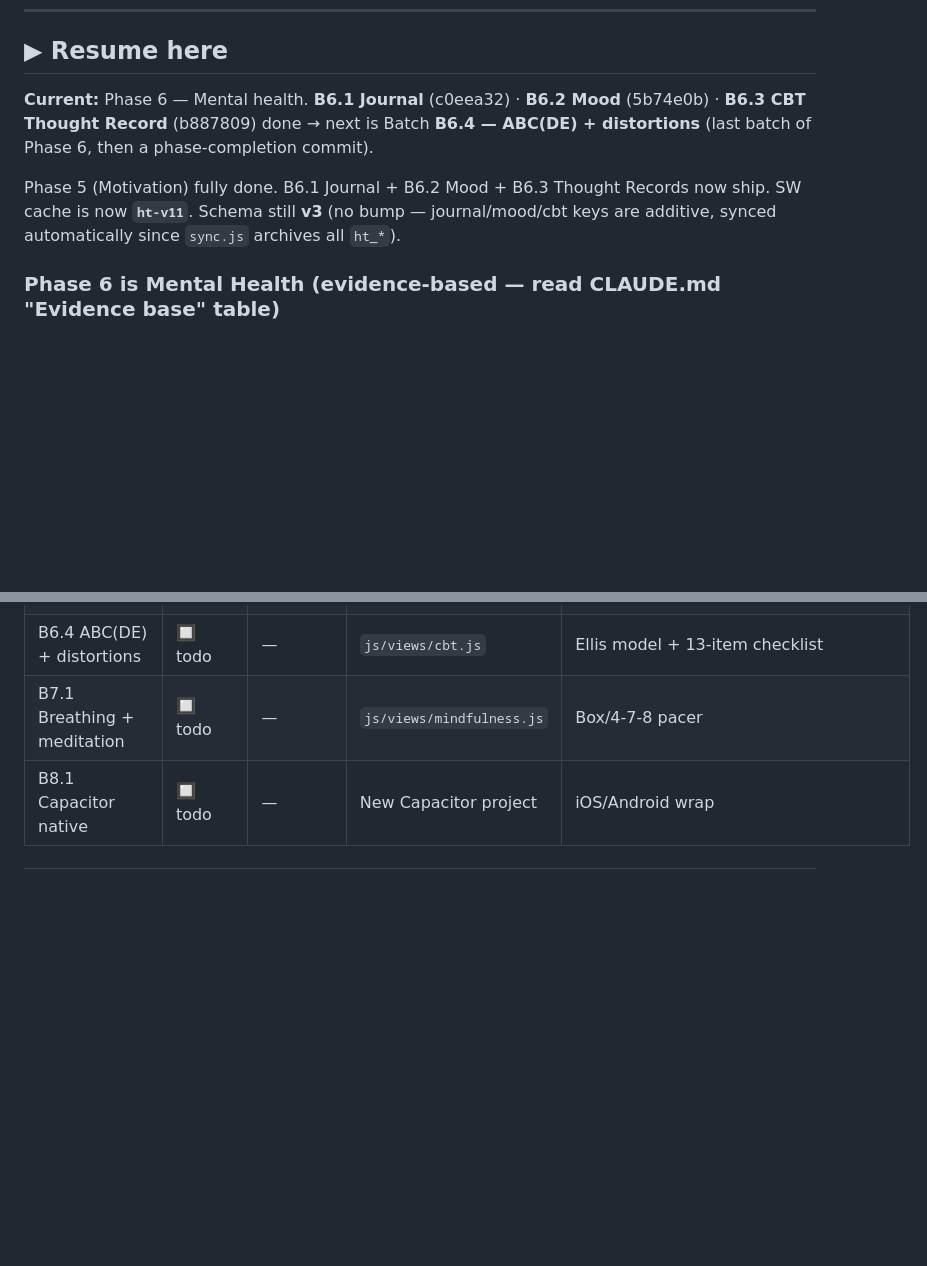
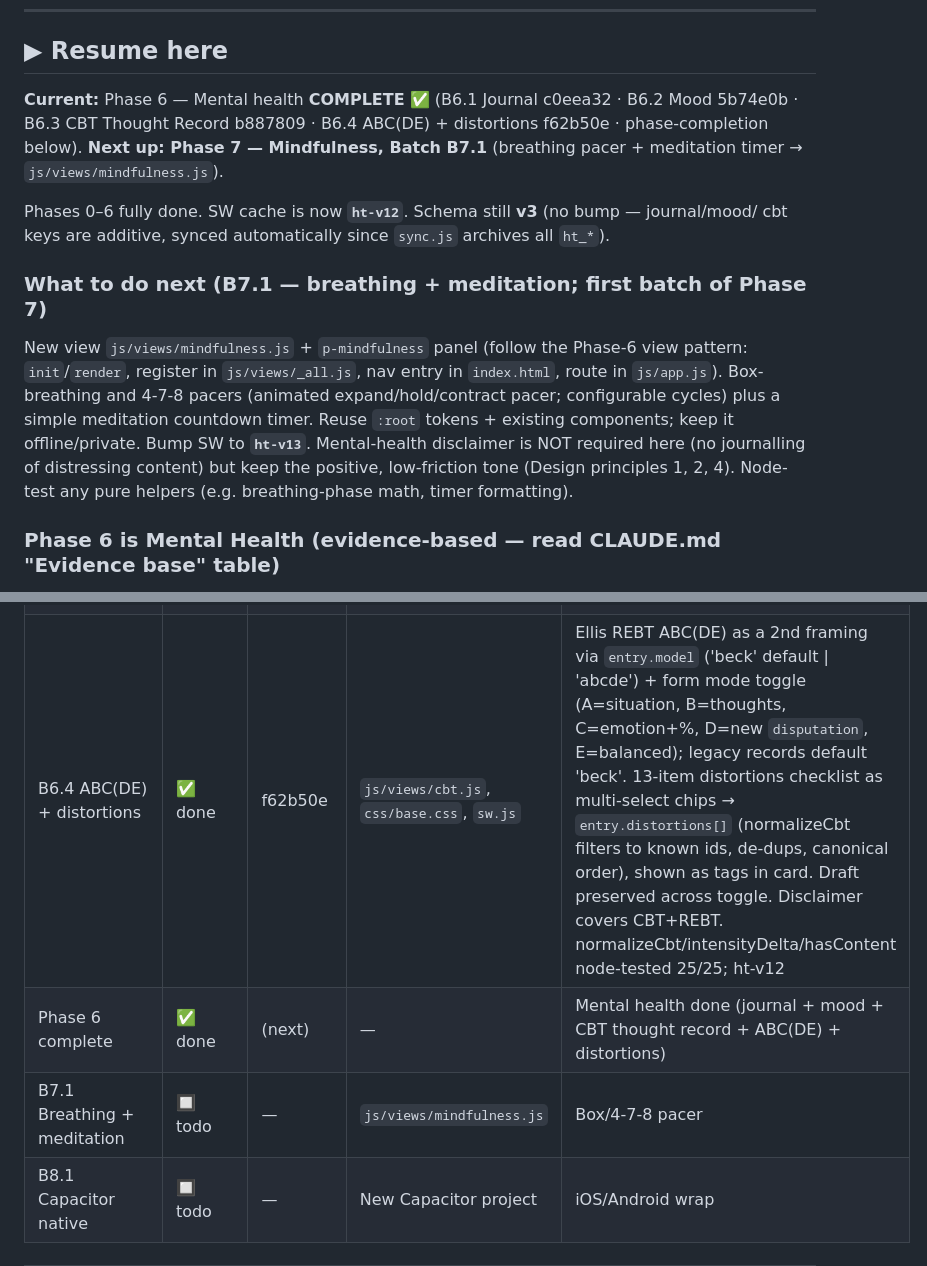
Before and after one commit to Aravindsreeni/habit-tracker, a Markdown page: progress.md, 2 parts joined by grey strips. Drawn GitHub-style; blank space fills up the shorter version.

Commit message:
chore: complete Phase 6 — Mental health
Journal (Three Good Things), daily mood check-in, CBT thought record, and the
ABC(DE) model + cognitive-distortions checklist all ship. Update progress.md:
mark B6.4 done (f62b50e), record Phase 6 completion, set resume to Phase 7
B7.1 (breathing pacer + meditation timer).

Co-Authored-By: Claude Opus 4.8 <noreply@anthropic.com>

```diff
--- a/progress.md
+++ b/progress.md
@@ -6,13 +6,23 @@
 
 ## ▶ Resume here
 
-**Current:** Phase 6 — Mental health. **B6.1 Journal** (c0eea32) · **B6.2 Mood** (5b74e0b) ·
-**B6.3 CBT Thought Record** (b887809) done → next is Batch **B6.4 — ABC(DE) + distortions**
-(last batch of Phase 6, then a phase-completion commit).
+**Current:** Phase 6 — Mental health **COMPLETE** ✅ (B6.1 Journal c0eea32 · B6.2 Mood 5b74e0b ·
+B6.3 CBT Thought Record b887809 · B6.4 ABC(DE) + distortions f62b50e · phase-completion below).
+**Next up: Phase 7 — Mindfulness, Batch B7.1** (breathing pacer + meditation timer →
+`js/views/mindfulness.js`).
 
-Phase 5 (Motivation) fully done. B6.1 Journal + B6.2 Mood + B6.3 Thought Records now ship.
-SW cache is now **`ht-v11`**. Schema still **v3** (no bump — journal/mood/cbt keys are additive,
-synced automatically since `sync.js` archives all `ht_*`).
+Phases 0–6 fully done. SW cache is now **`ht-v12`**. Schema still **v3** (no bump — journal/mood/
+cbt keys are additive, synced automatically since `sync.js` archives all `ht_*`).
+
+### What to do next (B7.1 — breathing + meditation; first batch of Phase 7)
+
+New view `js/views/mindfulness.js` + `p-mindfulness` panel (follow the Phase-6 view pattern:
+`init`/`render`, register in `js/views/_all.js`, nav entry in `index.html`, route in `js/app.js`).
+Box-breathing and 4-7-8 pacers (animated expand/hold/contract pacer; configurable cycles) plus a
+simple meditation countdown timer. Reuse `:root` tokens + existing components; keep it
+offline/private. Bump SW to **`ht-v13`**. Mental-health disclaimer is NOT required here (no
+journalling of distressing content) but keep the positive, low-friction tone (Design principles
+1, 2, 4). Node-test any pure helpers (e.g. breathing-phase math, timer formatting).
 
 ### Phase 6 is Mental Health (evidence-based — read CLAUDE.md "Evidence base" table)
 
@@ -100,7 +110,8 @@ all changed modules; served over http — all modules 200 each batch ✅.
 | B6.1 Daily Journal | ✅ done | c0eea32 | `js/views/journal.js`, `js/store.js`, `js/app.js`, `js/views/_all.js`, `index.html`, `sw.js`, `css/base.css` | 🌟/🌧️/🌱 sections, 10:1:2 caps; ht_journal_YYYY-MM-DD `{wins[],lows[],growth[]}`; tap-to-expand history; disclaimer + Tele-MANAS; pure `normalize()` node-tested; ht-v9 |
 | B6.2 Mood check-in | ✅ done | 5b74e0b | `js/views/mood.js`, `js/store.js`, `js/app.js`, `js/views/_all.js`, `index.html`, `sw.js`, `css/base.css` | One-tap 5-pt scale 😞–😄 + note; ht_mood_YYYY-MM-DD `{score,note}`; 14-day trend bars + avg; non-judgemental caption; `moodKey`/`eachMood`/`svMood`; pure normalizeMood/avgScore/lastNDates node-tested 16/16; ht-v10 |
 | B6.3 CBT Thought Record | ✅ done | b887809 | `js/views/cbt.js`, `js/store.js`, `js/app.js`, `js/views/_all.js`, `index.html`, `sw.js`, `css/base.css` | Beck 7-column worksheet; `ht_cbt` array; newest-first tap-to-expand; before→after intensity delta badge + footnote; `CBT`/`setCBT`/`svCBT`; pure normalizeCbt/intensityDelta/hasContent node-tested 21/21; `distortions[]` reserved for B6.4; ht-v11 |
-| B6.4 ABC(DE) + distortions | 🔲 todo | — | `js/views/cbt.js` | Ellis model + 13-item checklist |
+| B6.4 ABC(DE) + distortions | ✅ done | f62b50e | `js/views/cbt.js`, `css/base.css`, `sw.js` | Ellis REBT ABC(DE) as a 2nd framing via `entry.model` ('beck' default \| 'abcde') + form mode toggle (A=situation, B=thoughts, C=emotion+%, D=new `disputation`, E=balanced); legacy records default 'beck'. 13-item distortions checklist as multi-select chips → `entry.distortions[]` (normalizeCbt filters to known ids, de-dups, canonical order), shown as tags in card. Draft preserved across toggle. Disclaimer covers CBT+REBT. normalizeCbt/intensityDelta/hasContent node-tested 25/25; ht-v12 |
+| Phase 6 complete | ✅ done | (next) | — | Mental health done (journal + mood + CBT thought record + ABC(DE) + distortions) |
 | B7.1 Breathing + meditation | 🔲 todo | — | `js/views/mindfulness.js` | Box/4-7-8 pacer |
 | B8.1 Capacitor native | 🔲 todo | — | New Capacitor project | iOS/Android wrap |
 
```
